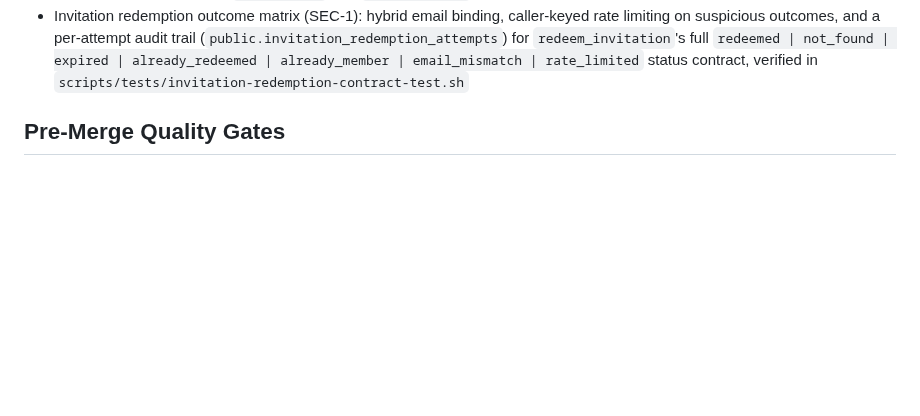
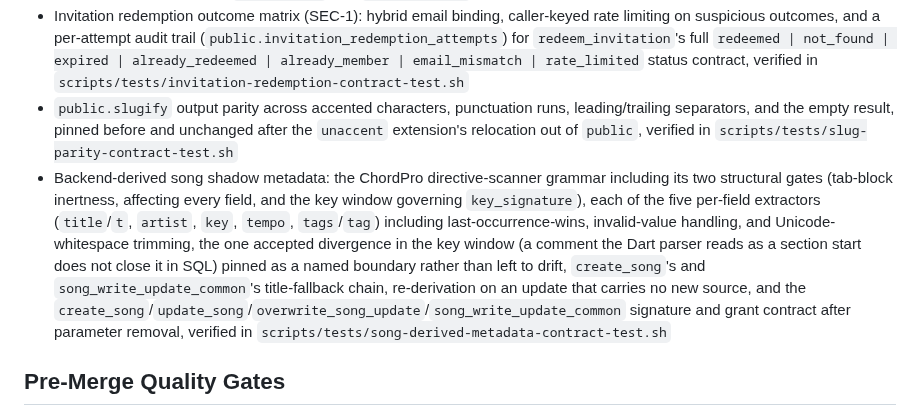
Before and after one commit to BalogAbel/lyrica, a Markdown page: docs/testing/testing-strategy.md, the part around the change. Drawn GitHub-style; blank space fills up the shorter version.

```diff
--- a/docs/testing/testing-strategy.md
+++ b/docs/testing/testing-strategy.md
@@ -160,6 +160,8 @@ Cover:
 - Unique-song-per-session enforcement (SEC-5) at the database layer through the partial index `session_items_unique_song_per_session`: a direct duplicate insert is rejected with SQLSTATE 23505, and the `create_song_session_item` RPC re-raises it as `duplicate_song_in_session_blocked` (P0001)
 - Pinned RPC error-code contracts for planning edits: editing a remotely-deleted plan raises `plan_not_found` (P0002, mapped to remoteMissing on the client), and `update_plan_fields` performs a full overwrite rather than a field-level merge, so a name-only edit also clears `description` and `scheduled_for`
 - Invitation redemption outcome matrix (SEC-1): hybrid email binding, caller-keyed rate limiting on suspicious outcomes, and a per-attempt audit trail (`public.invitation_redemption_attempts`) for `redeem_invitation`'s full `redeemed | not_found | expired | already_redeemed | already_member | email_mismatch | rate_limited` status contract, verified in `scripts/tests/invitation-redemption-contract-test.sh`
+- `public.slugify` output parity across accented characters, punctuation runs, leading/trailing separators, and the empty result, pinned before and unchanged after the `unaccent` extension's relocation out of `public`, verified in `scripts/tests/slug-parity-contract-test.sh`
+- Backend-derived song shadow metadata: the ChordPro directive-scanner grammar including its two structural gates (tab-block inertness, affecting every field, and the key window governing `key_signature`), each of the five per-field extractors (`title`/`t`, `artist`, `key`, `tempo`, `tags`/`tag`) including last-occurrence-wins, invalid-value handling, and Unicode-whitespace trimming, the one accepted divergence in the key window (a comment the Dart parser reads as a section start does not close it in SQL) pinned as a named boundary rather than left to drift, `create_song`'s and `song_write_update_common`'s title-fallback chain, re-derivation on an update that carries no new source, and the `create_song`/`update_song`/`overwrite_song_update`/`song_write_update_common` signature and grant contract after parameter removal, verified in `scripts/tests/song-derived-metadata-contract-test.sh`
 
 ## Pre-Merge Quality Gates
 
```
Also changed, not shown: docs/architecture/architecture.md (+17 -0 lines), docs/domain/domain-model.md (+4 -3 lines).
